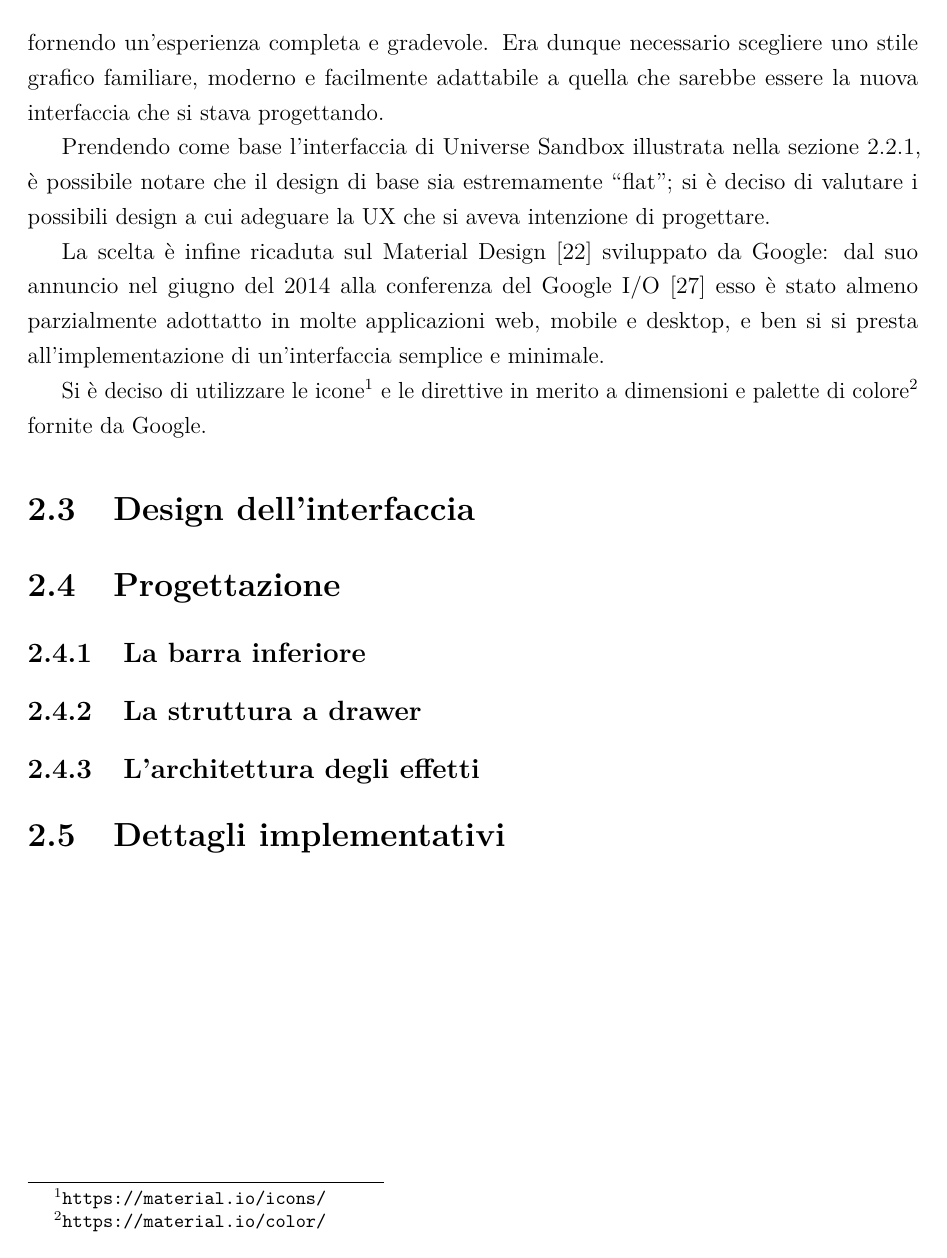
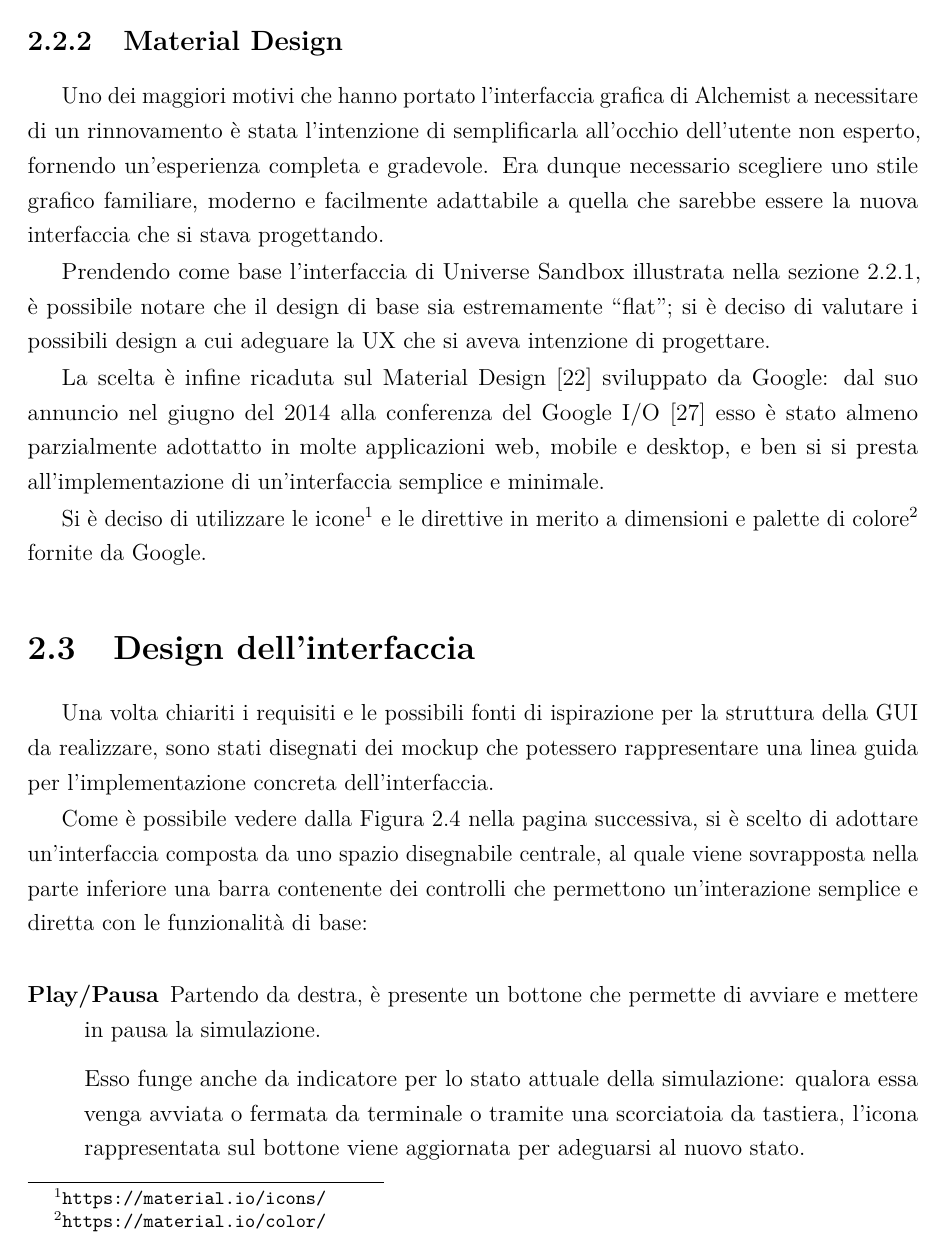
Before and after one commit to NiccoMlt/Tesi-di-Laurea-Alchemist, a LaTeX book (maltoni_niccolo_tesi.tex, which reads tex/mainmatter/capitolo2.tex): page 28 of 35 before the commit and page 28 of 37 after it. Compiled offline with pdfLaTeX.

Commit message:
Quasi terminata sezione 2.3

```diff
--- a/tex/mainmatter/capitolo2.tex
+++ b/tex/mainmatter/capitolo2.tex
@@ -125,3 +128,4 @@
             Si è deciso di utilizzare le icone\footnote{\url{https://material.io/icons/}} e le direttive in merito a dimensioni e palette di colore\footnote{\url{https://material.io/color/}} fornite da Google.
 
     \section{Design dell'interfaccia}\label{sec:design}
+        Una volta chiariti i requisiti e le possibili fonti di ispirazione per la struttura della GUI da realizzare, sono stati disegnati dei mockup che potessero rappresentare una linea guida per l'implementazione concreta dell'interfaccia.
@@ -127,0 +137,9 @@
+            \label{fig:mock:mainWindow}
+        \end{figure}
+
+        Come è possibile vedere dalla \figurename~\vref{fig:mock:mainWindow}, si è scelto di adottare un'interfaccia composta da uno spazio disegnabile centrale, al quale viene sovrapposta nella parte inferiore una barra contenente dei controlli che permettono un'interazione semplice e diretta con le funzionalità di base:
+
+        \begin{description}
+          \item [Play/Pausa] Partendo da destra, è presente un bottone che permette di avviare e mettere in pausa la simulazione.
+
+          Esso funge anche da indicatore per lo stato attuale della simulazione: qualora essa venga avviata o fermata da terminale o tramite una scorciatoia da tastiera, l'icona rappresentata sul bottone viene aggiornata per adeguarsi al nuovo stato.
```
Also changed, not shown: img/effect_properties_open.png, img/effectgroups_bar_open.png, img/effects_bar_open.png, img/main_window.png, img/withNodes/effect_properties_open.png (added), img/withNodes/effectgroups_bar_open.png (added), img/withNodes/effects_bar_open.png (added), img/withNodes/main_window.png (added), tex/mainmatter/capitolo2.tex (20 more changed lines), 3 other files.
